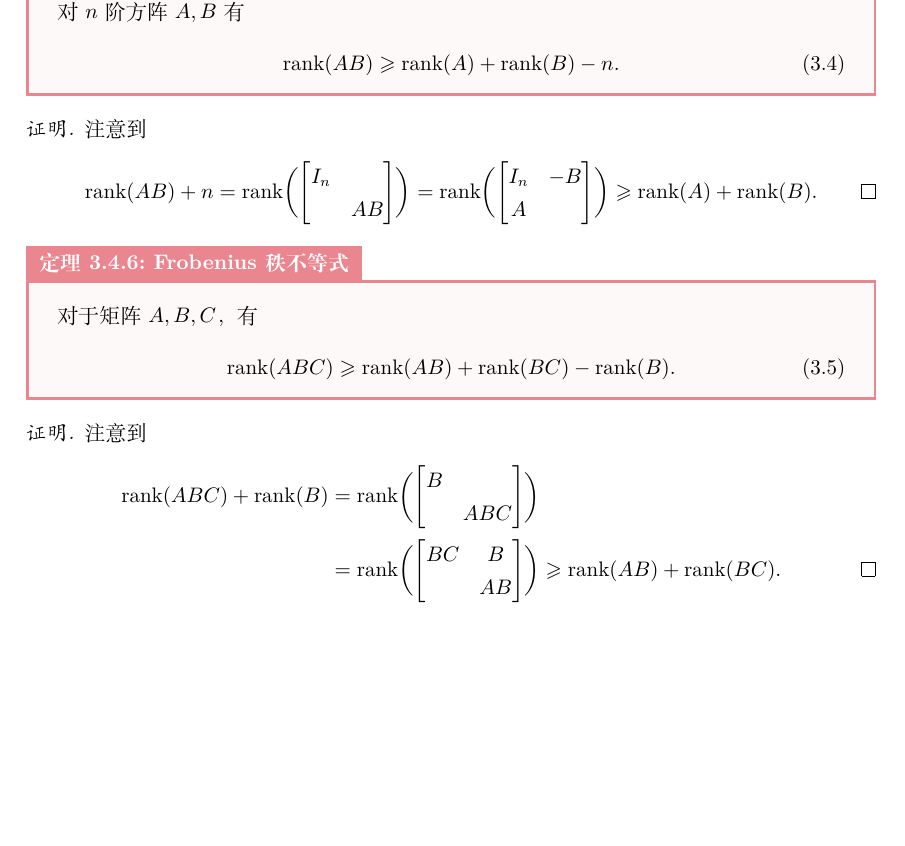
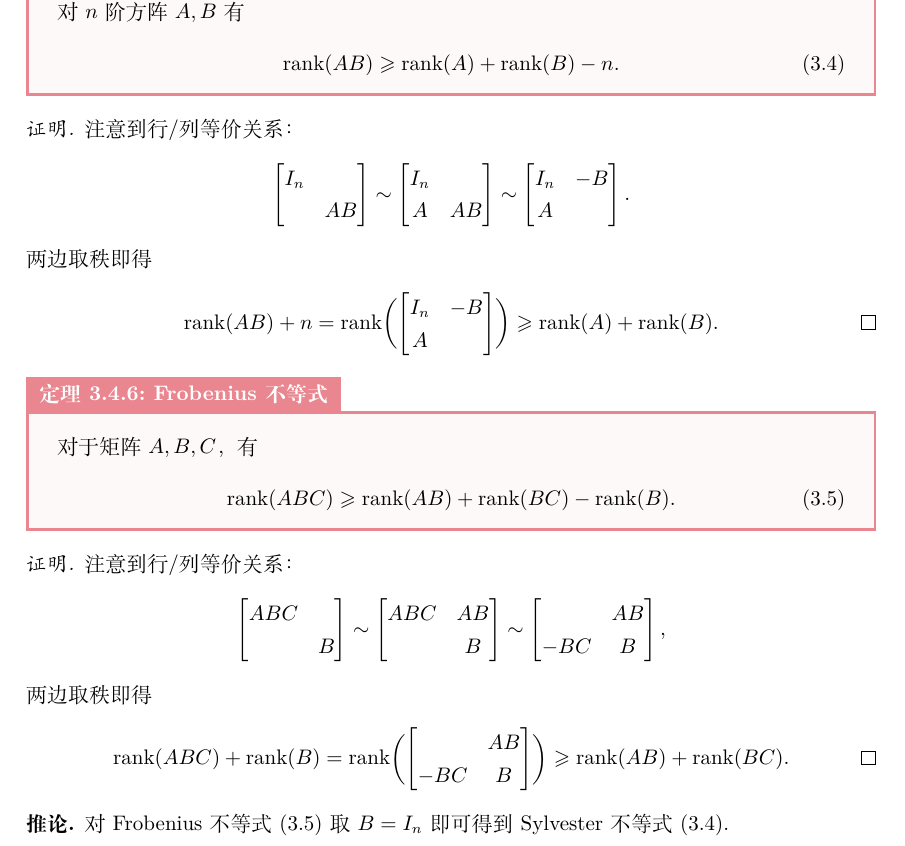
Before and after one commit to DaitTHU/LaTeX-note, a LaTeX thesis (Linear Algebra/LA.tex, which reads Linear Algebra/data/chap03.tex): part of page 26 of 79, cut so that both start at the same text, the shorter picture padded with empty space. Compiled offline with XeLaTeX.

Commit message:
clear attention

```diff
--- a/Linear Algebra/data/chap03.tex
+++ b/Linear Algebra/data/chap03.tex
@@ -328,34 +328,57 @@
 \begin{theorem}{Sylvester不等式}{Sylvester inequality}
 	对$n$阶方阵$A,B$有
 	\begin{equation}
+		\label{eqn:Sylvester inequality}
 		\rank(AB)\geq\rank(A)+\rank(B)-n.
 	\end{equation}
 \end{theorem}
 \begin{proof}
-	注意到
+	注意到行/列等价关系：
+	\[
+		\begin{bmatrix}
+			I_n\\ &AB
+		\end{bmatrix}\sim\begin{bmatrix}
+			I_n\\A&AB
+		\end{bmatrix}\sim\begin{bmatrix}
+			I_n&-B\\A
+		\end{bmatrix}.
+	\]
+	两边取秩即得
 	\[
 		\rank(AB)+n=\rank\biggkh{\begin{bmatrix}
-			I_n\\ &AB
-		\end{bmatrix}}=\rank\biggkh{\begin{bmatrix}
 			I_n&-B\\A
-		\end{bmatrix}}\geq\rank(A)+\rank(B).\qedhere
+		\end{bmatrix}}\geq\rank(A)+\rank(B).
+		\qedhere
 	\]
 \end{proof}
 
-\begin{theorem}{Frobenius秩不等式}{Frobenius rank inequality}
+\begin{theorem}{Frobenius不等式}{Frobenius inequality}
 	对于矩阵$A,B,C$，有
 	\begin{equation}
+		\label{eqn:Frobenius inequality}
 		\rank(ABC)\geq\rank(AB)+\rank(BC)-\rank(B).
 	\end{equation}
 \end{theorem}
 \begin{proof}
-	注意到
-	\begin{align*}
-		\rank(ABC)+\rank(B)&=\rank\biggkh{\begin{bmatrix}
-			B\\ &ABC
-		\end{bmatrix}}\\
-		&=\rank\biggkh{\begin{bmatrix}
-			BC&B\\ &AB
-		\end{bmatrix}}\geq\rank(AB)+\rank(BC).\qedhere
-	\end{align*}
+	注意到行/列等价关系：
+	\[
+		\begin{bmatrix}
+			ABC\\ &B
+		\end{bmatrix}\sim\begin{bmatrix}
+			ABC&AB\\ &B
+		\end{bmatrix}\sim\begin{bmatrix}
+			&AB\\-BC&B
+		\end{bmatrix},
+	\]
+	两边取秩即得
+	\[
+		\rank(ABC)+\rank(B)=\rank\biggkh{\begin{bmatrix}
+			&AB\\-BC&B
+		\end{bmatrix}}\geq\rank(AB)+\rank(BC).
+		\qedhere
+	\]
 \end{proof}
+
+\begin{corollary}
+	对Frobenius不等式\eqref{eqn:Frobenius inequality}取$B=I_n$即可得到Sylvester不等式\eqref{eqn:Sylvester inequality}。
+\end{corollary}
```
